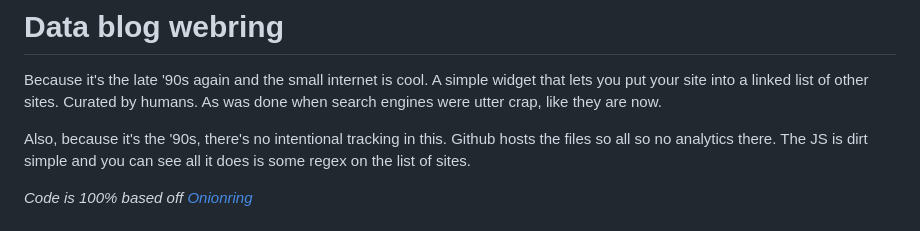
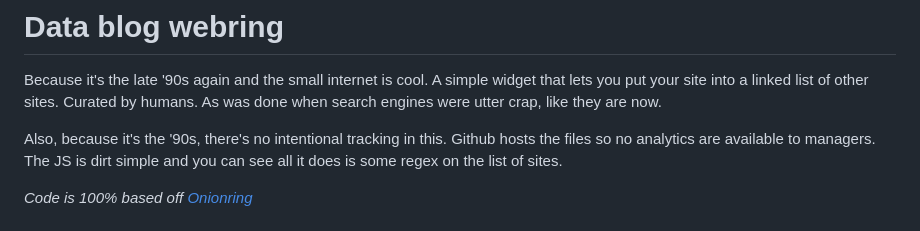
Before and after one commit to randyau/datawebring, a Markdown page: README.md, the part around the change. GitHub-like rendering.

Commit message:
wording fix to notracking

```diff
--- a/README.md
+++ b/README.md
@@ -5,7 +5,7 @@ A simple widget that lets you put your site into a linked list of other sites.
 Curated by humans. As was done when search engines were utter crap, like they are now.
 
 Also, because it's the '90s, there's no intentional tracking in this.
-Github hosts the files so all so no analytics there.
+Github hosts the files so no analytics are available to managers.
 The JS is dirt simple and you can see all it does is some regex on the list of sites.
 
 _Code is 100% based off [Onionring](https://garlic.garden/onionring)_
```
